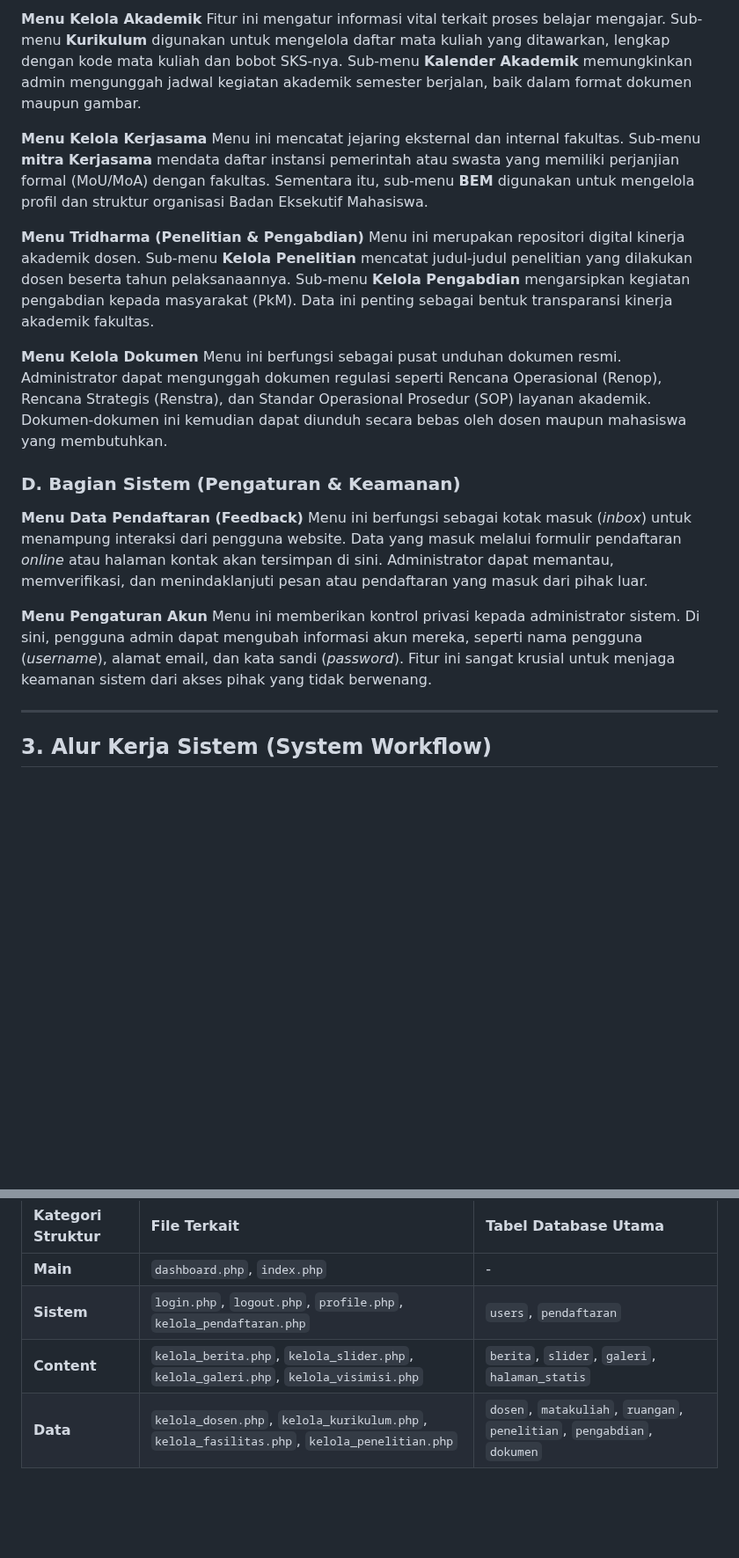
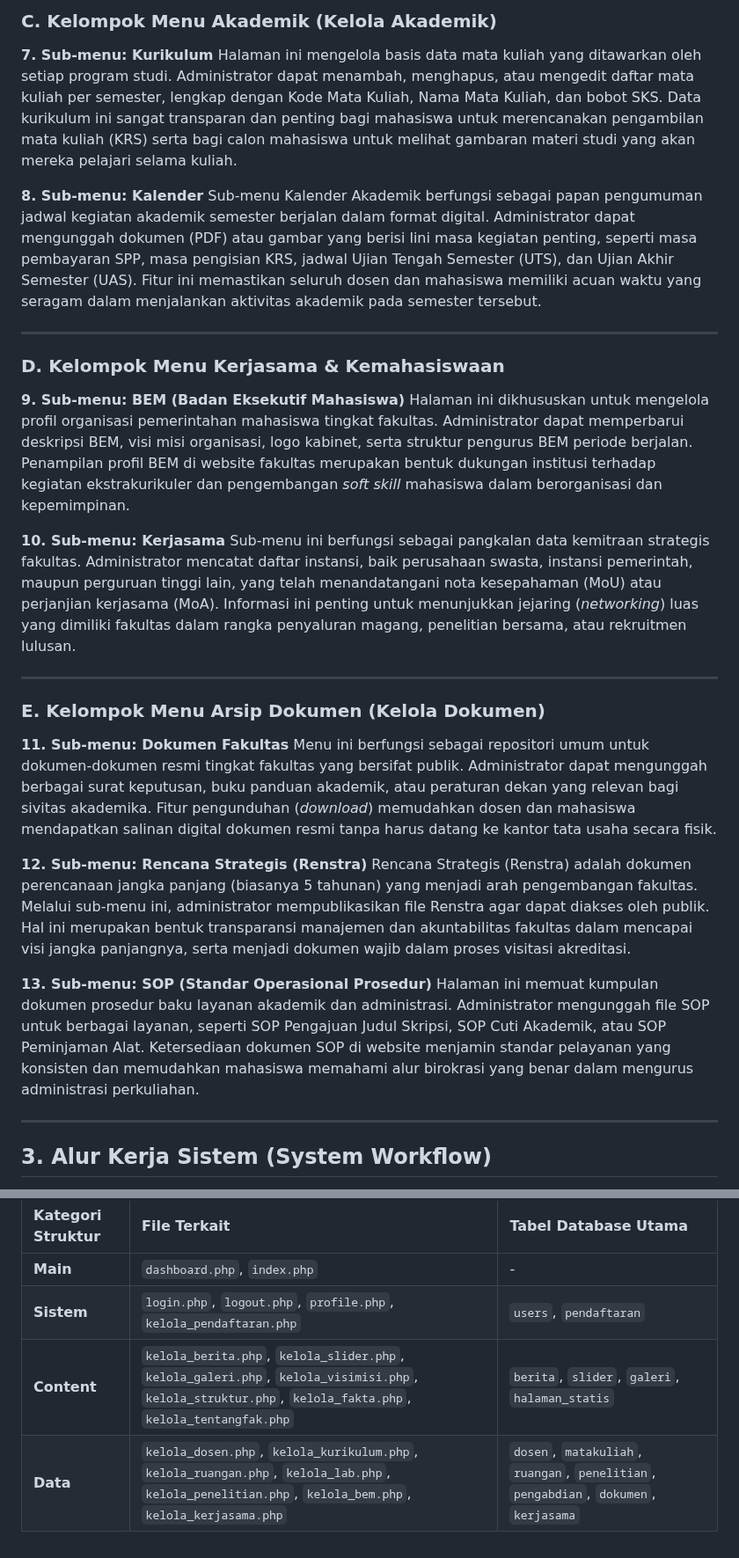
Before and after one commit to arbain-dev/Web_fikom, a Markdown page: struktur_admin_bab5.md, 2 parts joined by grey strips. Shown at 88% size. Drawn GitHub-style; blank space fills up the shorter version.

```diff
--- a/struktur_admin_bab5.md
+++ b/struktur_admin_bab5.md
@@ -45,23 +44,34 @@ Menu ini bertujuan untuk menginventarisasi sarana dan prasarana pendidikan. Pada
 
-**Menu Kelola Akademik**
-Fitur ini mengatur informasi vital terkait proses belajar mengajar. Sub-menu **Kurikulum** digunakan untuk mengelola daftar mata kuliah yang ditawarkan, lengkap dengan kode mata kuliah dan bobot SKS-nya. Sub-menu **Kalender Akademik** memungkinkan admin mengunggah jadwal kegiatan akademik semester berjalan, baik dalam format dokumen maupun gambar.
+### C. Kelompok Menu Akademik (Kelola Akademik)
 
-**Menu Kelola Kerjasama**
-Menu ini mencatat jejaring eksternal dan internal fakultas. Sub-menu **mitra Kerjasama** mendata daftar instansi pemerintah atau swasta yang memiliki perjanjian formal (MoU/MoA) dengan fakultas. Sementara itu, sub-menu **BEM** digunakan untuk mengelola profil dan struktur organisasi Badan Eksekutif Mahasiswa.
+**7. Sub-menu: Kurikulum**
+Halaman ini mengelola basis data mata kuliah yang ditawarkan oleh setiap program studi. Administrator dapat menambah, menghapus, atau mengedit daftar mata kuliah per semester, lengkap dengan Kode Mata Kuliah, Nama Mata Kuliah, dan bobot SKS. Data kurikulum ini sangat transparan dan penting bagi mahasiswa untuk merencanakan pengambilan mata kuliah (KRS) serta bagi calon mahasiswa untuk melihat gambaran materi studi yang akan mereka pelajari selama kuliah.
 
-**Menu Tridharma (Penelitian & Pengabdian)**
-Menu ini merupakan repositori digital kinerja akademik dosen. Sub-menu **Kelola Penelitian** mencatat judul-judul penelitian yang dilakukan dosen beserta tahun pelaksanaannya. Sub-menu **Kelola Pengabdian** mengarsipkan kegiatan pengabdian kepada masyarakat (PkM). Data ini penting sebagai bentuk transparansi kinerja akademik fakultas.
+**8. Sub-menu: Kalender**
+Sub-menu Kalender Akademik berfungsi sebagai papan pengumuman jadwal kegiatan akademik semester berjalan dalam format digital. Administrator dapat mengunggah dokumen (PDF) atau gambar yang berisi lini masa kegiatan penting, seperti masa pembayaran SPP, masa pengisian KRS, jadwal Ujian Tengah Semester (UTS), dan Ujian Akhir Semester (UAS). Fitur ini memastikan seluruh dosen dan mahasiswa memiliki acuan waktu yang seragam dalam menjalankan aktivitas akademik pada semester tersebut.
 
-**Menu Kelola Dokumen**
-Menu ini berfungsi sebagai pusat unduhan dokumen resmi. Administrator dapat mengunggah dokumen regulasi seperti Rencana Operasional (Renop), Rencana Strategis (Renstra), dan Standar Operasional Prosedur (SOP) layanan akademik. Dokumen-dokumen ini kemudian dapat diunduh secara bebas oleh dosen maupun mahasiswa yang membutuhkan.
+---
 
-### D. Bagian Sistem (Pengaturan & Keamanan)
+### D. Kelompok Menu Kerjasama & Kemahasiswaan
 
-**Menu Data Pendaftaran (Feedback)**
-Menu ini berfungsi sebagai kotak masuk (*inbox*) untuk menampung interaksi dari pengguna website. Data yang masuk melalui formulir pendaftaran *online* atau halaman kontak akan tersimpan di sini. Administrator dapat memantau, memverifikasi, dan menindaklanjuti pesan atau pendaftaran yang masuk dari pihak luar.
+**9. Sub-menu: BEM (Badan Eksekutif Mahasiswa)**
+Halaman ini dikhususkan untuk mengelola profil organisasi pemerintahan mahasiswa tingkat fakultas. Administrator dapat memperbarui deskripsi BEM, visi misi organisasi, logo kabinet, serta struktur pengurus BEM periode berjalan. Penampilan profil BEM di website fakultas merupakan bentuk dukungan institusi terhadap kegiatan ekstrakurikuler dan pengembangan *soft skill* mahasiswa dalam berorganisasi dan kepemimpinan.
 
-**Menu Pengaturan Akun**
-Menu ini memberikan kontrol privasi kepada administrator sistem. Di sini, pengguna admin dapat mengubah informasi akun mereka, seperti nama pengguna (*username*), alamat email, dan kata sandi (*password*). Fitur ini sangat krusial untuk menjaga keamanan sistem dari akses pihak yang tidak berwenang.
+**10. Sub-menu: Kerjasama**
+Sub-menu ini berfungsi sebagai pangkalan data kemitraan strategis fakultas. Administrator mencatat daftar instansi, baik perusahaan swasta, instansi pemerintah, maupun perguruan tinggi lain, yang telah menandatangani nota kesepahaman (MoU) atau perjanjian kerjasama (MoA). Informasi ini penting untuk menunjukkan jejaring (*networking*) luas yang dimiliki fakultas dalam rangka penyaluran magang, penelitian bersama, atau rekruitmen lulusan.
+
+---
+
+### E. Kelompok Menu Arsip Dokumen (Kelola Dokumen)
+
+**11. Sub-menu: Dokumen Fakultas**
+Menu ini berfungsi sebagai repositori umum untuk dokumen-dokumen resmi tingkat fakultas yang bersifat publik. Administrator dapat mengunggah berbagai surat keputusan, buku panduan akademik, atau peraturan dekan yang relevan bagi sivitas akademika. Fitur pengunduhan (*download*) memudahkan dosen dan mahasiswa mendapatkan salinan digital dokumen resmi tanpa harus datang ke kantor tata usaha secara fisik.
+
+**12. Sub-menu: Rencana Strategis (Renstra)**
+Rencana Strategis (Renstra) adalah dokumen perencanaan jangka panjang (biasanya 5 tahunan) yang menjadi arah pengembangan fakultas. Melalui sub-menu ini, administrator mempublikasikan file Renstra agar dapat diakses oleh publik. Hal ini merupakan bentuk transparansi manajemen dan akuntabilitas fakultas dalam mencapai visi jangka panjangnya, serta menjadi dokumen wajib dalam proses visitasi akreditasi.
+
+**13. Sub-menu: SOP (Standar Operasional Prosedur)**
+Halaman ini memuat kumpulan dokumen prosedur baku layanan akademik dan administrasi. Administrator mengunggah file SOP untuk berbagai layanan, seperti SOP Pengajuan Judul Skripsi, SOP Cuti Akademik, atau SOP Peminjaman Alat. Ketersediaan dokumen SOP di website menjamin standar pelayanan yang konsisten dan memudahkan mahasiswa memahami alur birokrasi yang benar dalam mengurus administrasi perkuliahan.
 
 ---
 
@@ -88,5 +98,5 @@ Secara teknis, kode program disusun sebagai berikut:
 | :--- | :--- | :--- |
 | **Main** | `dashboard.php`, `index.php` | - |
 | **Sistem** | `login.php`, `logout.php`, `profile.php`, `kelola_pendaftaran.php` | `users`, `pendaftaran` |
-| **Content** | `kelola_berita.php`, `kelola_slider.php`, `kelola_galeri.php`, `kelola_visimisi.php` | `berita`, `slider`, `galeri`, `halaman_statis` |
-| **Data** | `kelola_dosen.php`, `kelola_kurikulum.php`, `kelola_fasilitas.php`, `kelola_penelitian.php` | `dosen`, `matakuliah`, `ruangan`, `penelitian`, `pengabdian`, `dokumen` |
+| **Content** | `kelola_berita.php`, `kelola_slider.php`, `kelola_galeri.php`, `kelola_visimisi.php`, `kelola_struktur.php`, `kelola_fakta.php`, `kelola_tentangfak.php` | `berita`, `slider`, `galeri`, `halaman_statis` |
+| **Data** | `kelola_dosen.php`, `kelola_kurikulum.php`, `kelola_ruangan.php`, `kelola_lab.php`, `kelola_penelitian.php`, `kelola_bem.php`, `kelola_kerjasama.php` | `dosen`, `matakuliah`, `ruangan`, `penelitian`, `pengabdian`, `dokumen`, `kerjasama` |
```
Also changed, not shown: other parts of struktur_admin_bab5.md (+19 -20 lines).
